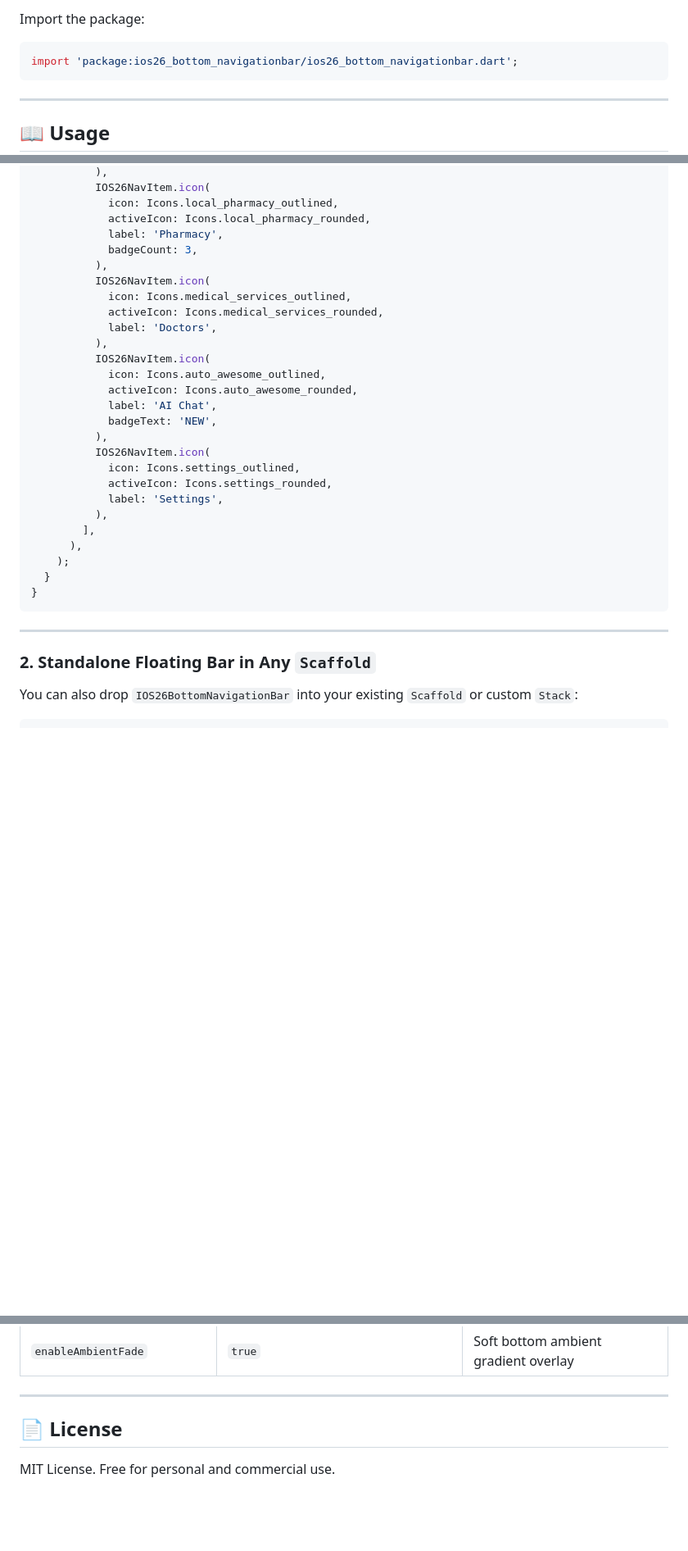
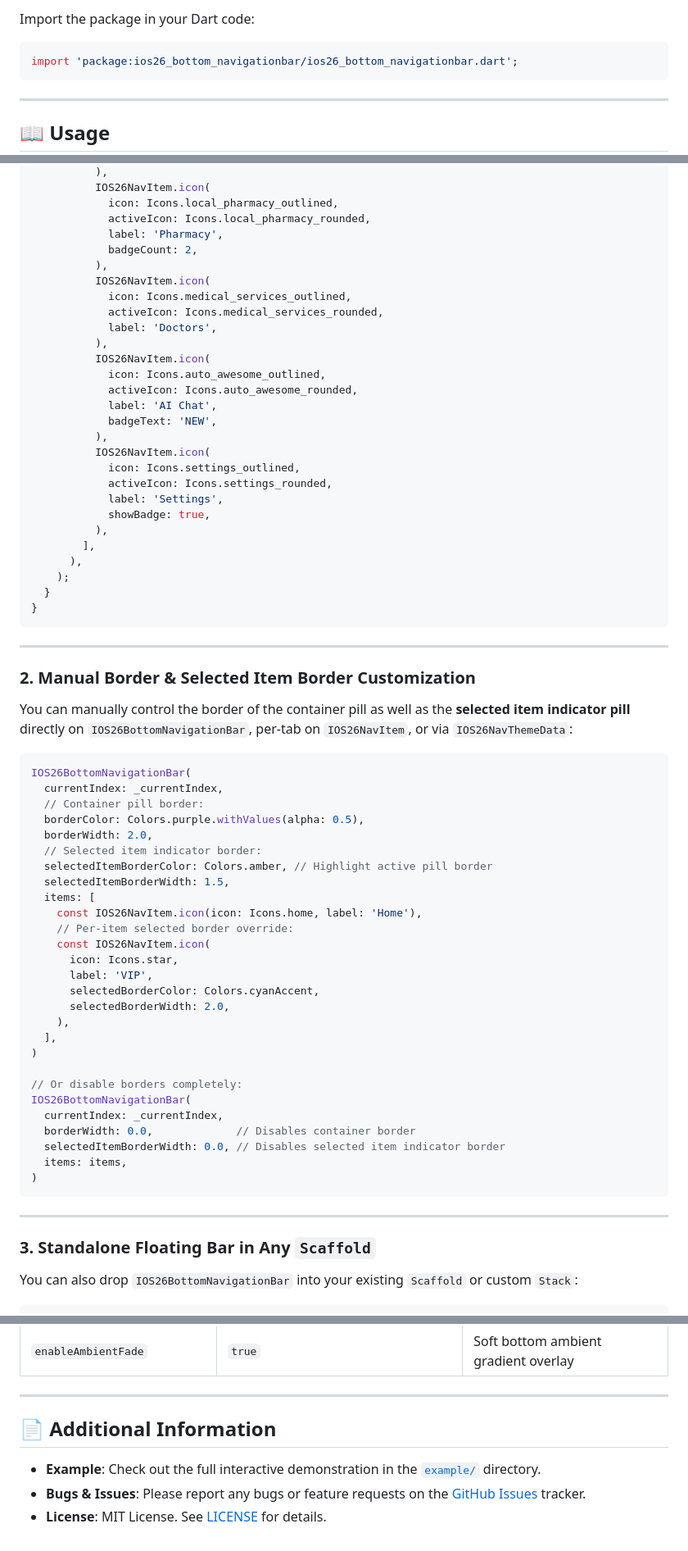
Before and after one commit to kaiumallimon/ios26_bottom_navigationbar, a Markdown page: README.md, 3 parts joined by grey strips. Shown at 82% size. Drawn GitHub-style; blank space fills up the shorter version.

````diff
--- a/README.md
+++ b/README.md
@@ -33,6 +54,6 @@ dependencies:
 ```
 
-Import the package:
+Import the package in your Dart code:
 
 ```dart
 import 'package:ios26_bottom_navigationbar/ios26_bottom_navigationbar.dart';
@@ -79,7 +100,7 @@ class _MyHomeScreenState extends State<MyHomeScreen> {
             icon: Icons.local_pharmacy_outlined,
             activeIcon: Icons.local_pharmacy_rounded,
             label: 'Pharmacy',
-            badgeCount: 3,
+            badgeCount: 2,
           ),
           IOS26NavItem.icon(
             icon: Icons.medical_services_outlined,
@@ -96,6 +117,7 @@ class _MyHomeScreenState extends State<MyHomeScreen> {
             icon: Icons.settings_outlined,
             activeIcon: Icons.settings_rounded,
             label: 'Settings',
+            showBadge: true,
           ),
         ],
       ),
@@ -106,7 +128,43 @@ class _MyHomeScreenState extends State<MyHomeScreen> {
 
 ---
 
-### 2. Standalone Floating Bar in Any `Scaffold`
+### 2. Manual Border & Selected Item Border Customization
+
+You can manually control the border of the container pill as well as the **selected item indicator pill** directly on `IOS26BottomNavigationBar`, per-tab on `IOS26NavItem`, or via `IOS26NavThemeData`:
+
+```dart
+IOS26BottomNavigationBar(
+  currentIndex: _currentIndex,
+  // Container pill border:
+  borderColor: Colors.purple.withValues(alpha: 0.5),
+  borderWidth: 2.0,
+  // Selected item indicator border:
+  selectedItemBorderColor: Colors.amber, // Highlight active pill border
+  selectedItemBorderWidth: 1.5,
+  items: [
+    const IOS26NavItem.icon(icon: Icons.home, label: 'Home'),
+    // Per-item selected border override:
+    const IOS26NavItem.icon(
+      icon: Icons.star,
+      label: 'VIP',
+      selectedBorderColor: Colors.cyanAccent,
+      selectedBorderWidth: 2.0,
+    ),
+  ],
+)
+
+// Or disable borders completely:
+IOS26BottomNavigationBar(
+  currentIndex: _currentIndex,
+  borderWidth: 0.0,             // Disables container border
+  selectedItemBorderWidth: 0.0, // Disables selected item indicator border
+  items: items,
+)
+```
+
+---
+
+### 3. Standalone Floating Bar in Any `Scaffold`
 
 You can also drop `IOS26BottomNavigationBar` into your existing `Scaffold` or custom `Stack`:
 
@@ -280,6 +304,8 @@ IOS26BottomNavigationBar(
 
 ---
 
-## 📄 License
+## 📄 Additional Information
 
-MIT License. Free for personal and commercial use.
+- **Example**: Check out the full interactive demonstration in the [`example/`](example/) directory.
+- **Bugs & Issues**: Please report any bugs or feature requests on the [GitHub Issues](https://github.com/example/ios26_bottom_navigationbar/issues) tracker.
+- **License**: MIT License. See [LICENSE](LICENSE) for details.
````
Also changed, not shown: other parts of README.md (+34 -47 lines), CHANGELOG.md (+4 -2 lines), example/README.md (+22 -11 lines), images/preview-bottom-navbar-dark.png (added), images/preview-bottom-navbar-light.png (added), 3 other files.
